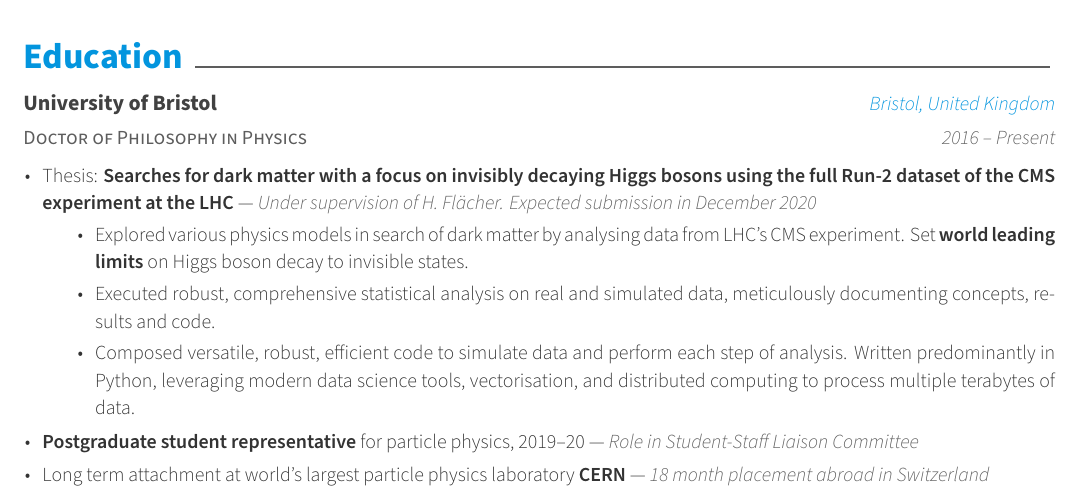
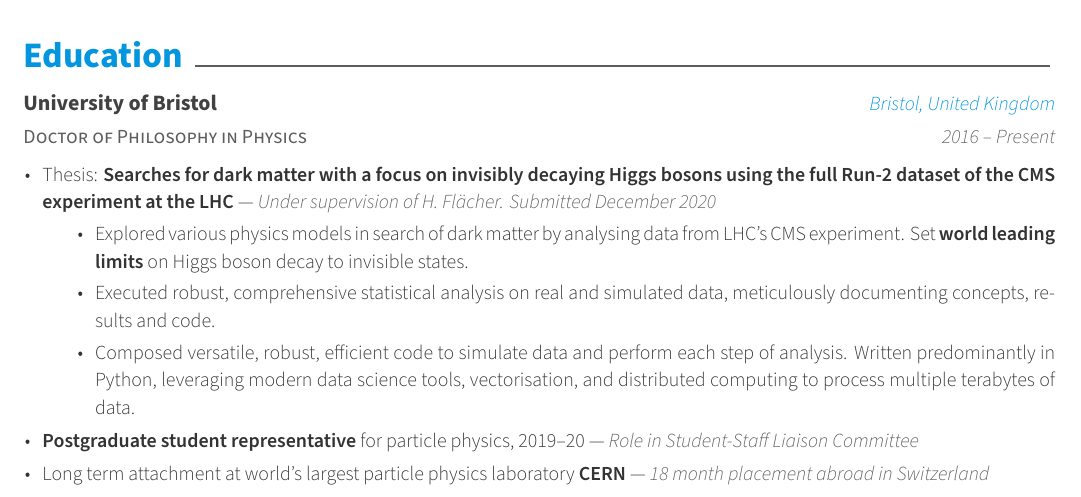
Before and after one commit to eshwen/my-cv, a LaTeX CV (cv_targeted_industries/cv_software.tex, which reads sections/education.tex): part of page 1 of 2, cut so that both start at the same text. Compiled offline with XeLaTeX.

Commit message:
Updating education section. Now submitted thesis

```diff
--- a/sections/education.tex
+++ b/sections/education.tex
@@ -12,7 +12,7 @@
         {2016 -- Present} % Date(s)
         {
         \begin{cvitems} % Description(s) bullet points
-            \item {Thesis: \textbf{Searches for dark matter with a focus on invisibly decaying Higgs bosons using the full Run-2 dataset of the CMS experiment at the LHC} --- \entrydatestyle{Under supervision of H. Fl\"{a}cher. Expected submission in December 2020}}
+            \item {Thesis: \textbf{Searches for dark matter with a focus on invisibly decaying Higgs bosons using the full Run-2 dataset of the CMS experiment at the LHC} --- \entrydatestyle{Under supervision of H. Fl\"{a}cher. Submitted December 2020}}
             \vpaddingEduSubpoint
             \begin{itemize}[itemsep=\vPaddingLength, label=\bullet]
                 \item{Explored various physics models in search of dark matter by analysing data from LHC's CMS experiment. Set \textbf{world leading limits} on Higgs boson decay to invisible states.}
```
Also changed, not shown: sections/education_research.tex (+1 -1 lines), cv.pdf, cv_targeted_industries/cv_academic.pdf, cv_targeted_industries/cv_data_science.pdf, cv_targeted_industries/cv_research.pdf, cv_targeted_industries/cv_software.pdf.
